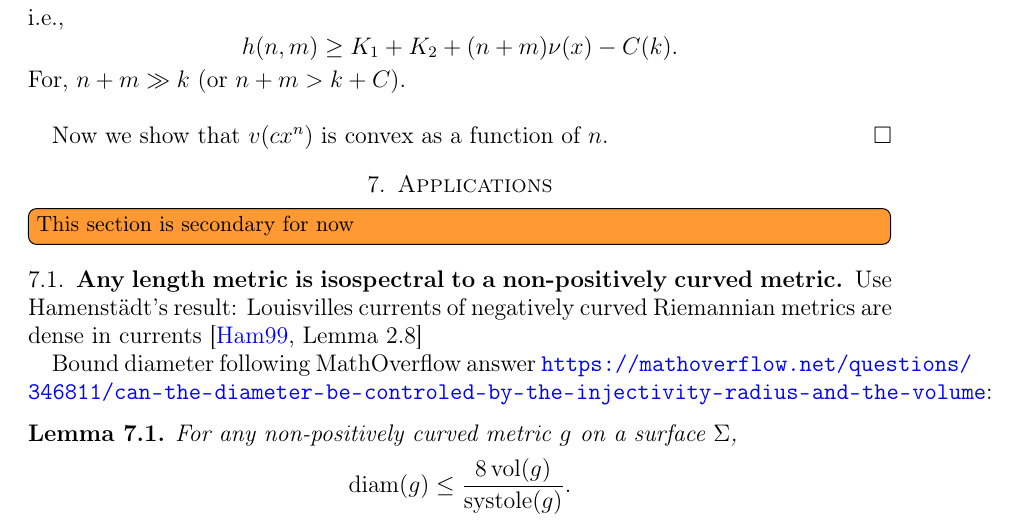
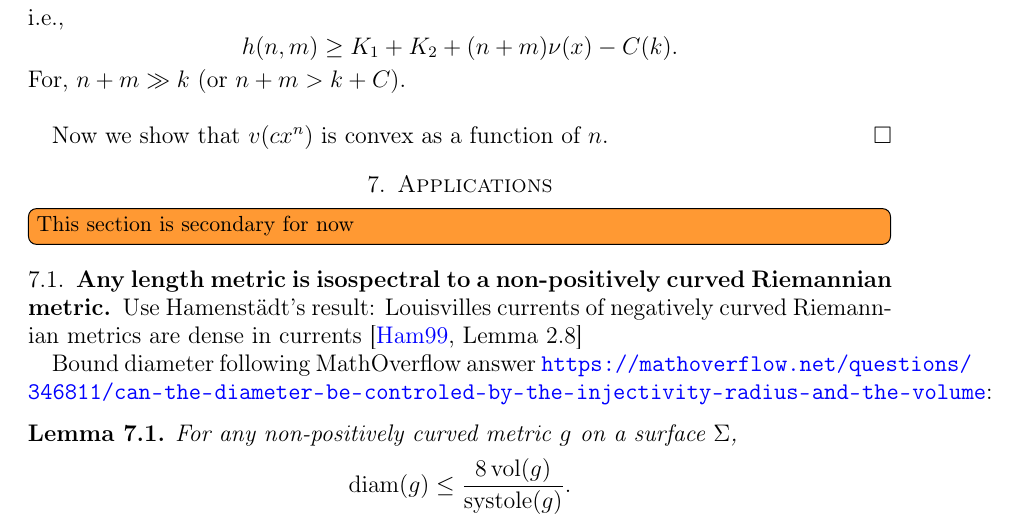
Before and after one commit to dpthurst/Currents-and-intersections, a LaTeX paper (Intersections.tex, which reads applications.tex): part of page 30 of 35, cut so that both start at the same text. Compiled offline with pdfLaTeX.

Commit message:
Tiny change

```diff
--- a/applications.tex
+++ b/applications.tex
@@ -3,7 +3,7 @@
 \DMGtodo[inline]{This section is secondary for now}
 
 \subsection{Any length metric is isospectral to a non-positively
-  curved metric}
+  curved Riemannian metric}
 \label{sec:non-pos}
 
 Use Hamenstädt's result: Louisvilles currents of negatively curved
```
